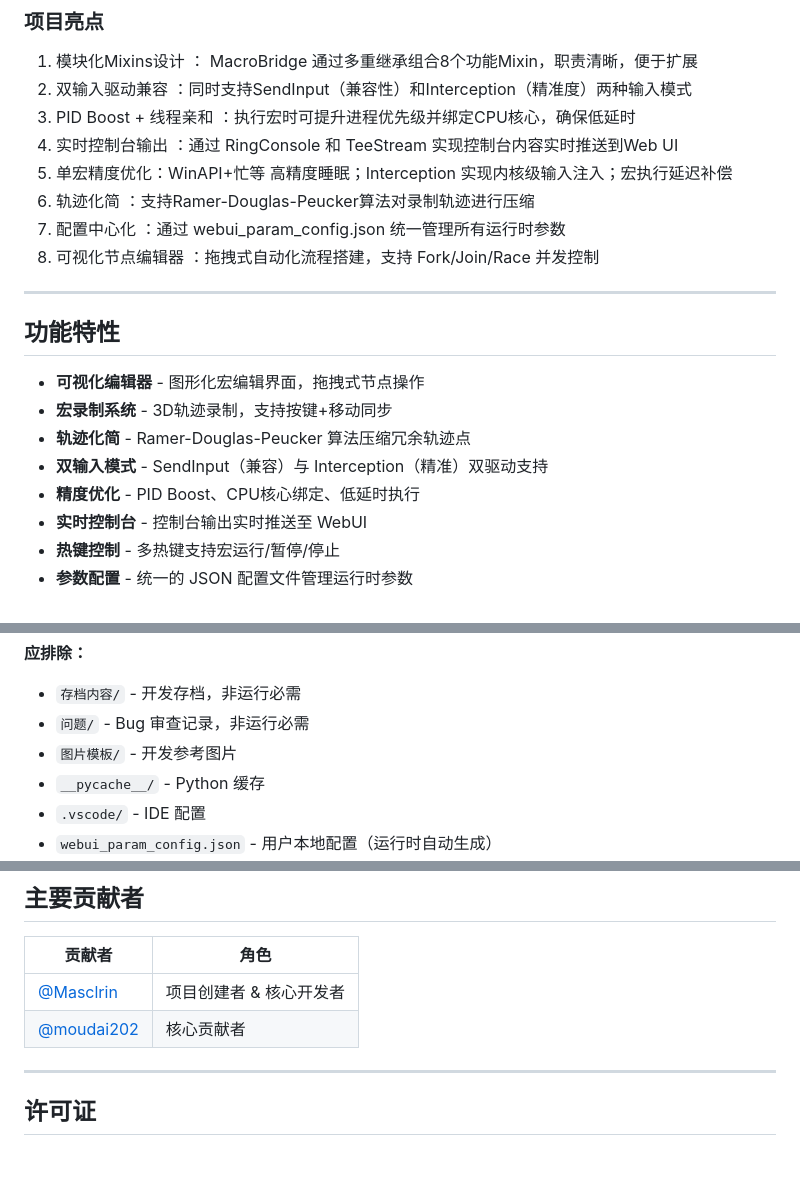
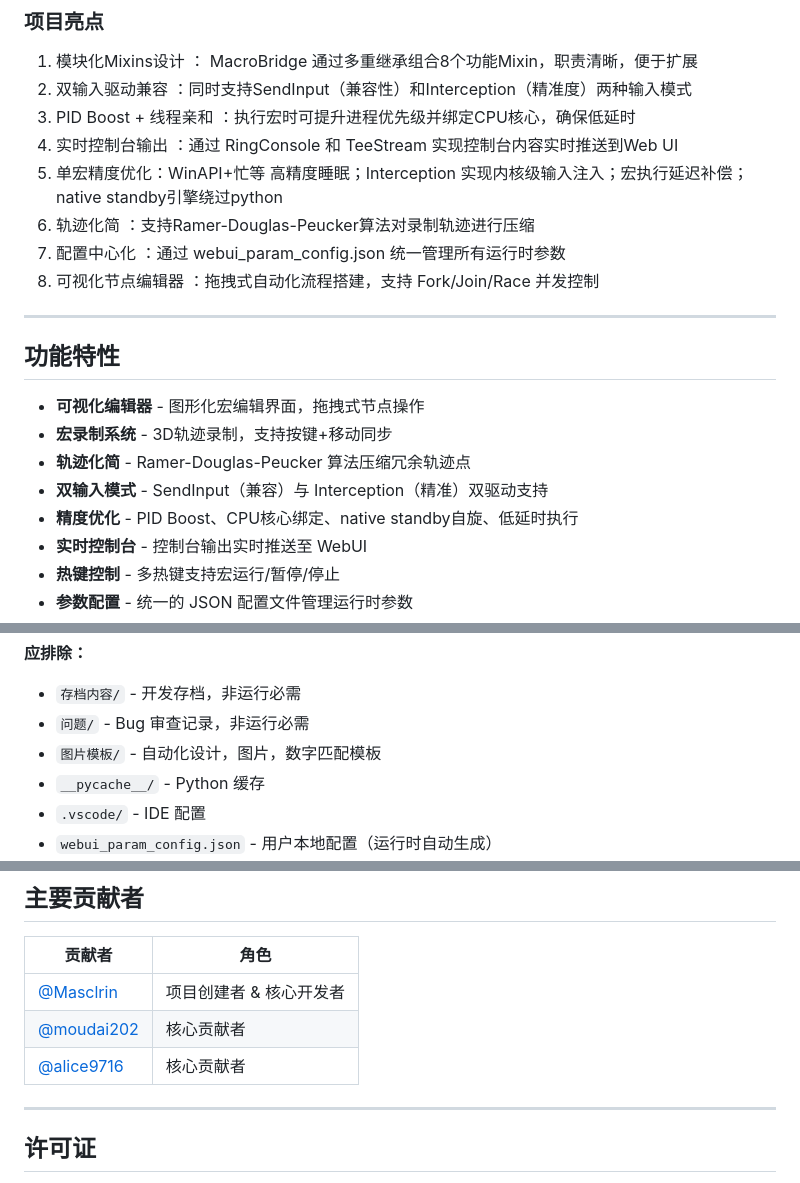
Before and after one commit to Masclrin/MacroDriver-WebUI, a Markdown page: README.md, 3 parts joined by grey strips. Rendered like a GitHub page; blank space fills up the shorter version.

Commit message:
Update README.md
更新了README

```diff
--- a/README.md
+++ b/README.md
@@ -20,7 +20,7 @@
 2. 双输入驱动兼容 ：同时支持SendInput（兼容性）和Interception（精准度）两种输入模式
 3. PID Boost + 线程亲和 ：执行宏时可提升进程优先级并绑定CPU核心，确保低延时
 4. 实时控制台输出 ：通过 RingConsole 和 TeeStream 实现控制台内容实时推送到Web UI
-5. 单宏精度优化：WinAPI+忙等 高精度睡眠；Interception 实现内核级输入注入；宏执行延迟补偿
+5. 单宏精度优化：WinAPI+忙等 高精度睡眠；Interception 实现内核级输入注入；宏执行延迟补偿；native standby引擎绕过python
 6. 轨迹化简 ：支持Ramer-Douglas-Peucker算法对录制轨迹进行压缩
 7. 配置中心化 ：通过 webui_param_config.json 统一管理所有运行时参数
 8. 可视化节点编辑器 ：拖拽式自动化流程搭建，支持 Fork/Join/Race 并发控制
@@ -33,7 +33,7 @@
 - **宏录制系统** - 3D轨迹录制，支持按键+移动同步
 - **轨迹化简** - Ramer-Douglas-Peucker 算法压缩冗余轨迹点
 - **双输入模式** - SendInput（兼容）与 Interception（精准）双驱动支持
-- **精度优化** - PID Boost、CPU核心绑定、低延时执行
+- **精度优化** - PID Boost、CPU核心绑定、native standby自旋、低延时执行
 - **实时控制台** - 控制台输出实时推送至 WebUI
 - **热键控制** - 多热键支持宏运行/暂停/停止
 - **参数配置** - 统一的 JSON 配置文件管理运行时参数
@@ -191,7 +191,7 @@ macro-driver-webui/
 **应排除：**
 - `存档内容/` - 开发存档，非运行必需
 - `问题/` - Bug 审查记录，非运行必需
-- `图片模板/` - 开发参考图片
+- `图片模板/` - 自动化设计，图片，数字匹配模板
 - `__pycache__/` - Python 缓存
 - `.vscode/` - IDE 配置
 - `webui_param_config.json` - 用户本地配置（运行时自动生成）
@@ -239,6 +239,7 @@ pyinstaller --onefile --windowed --name MacroDriver webui_app.py
 | --- | --- |
 | [@Masclrin](https://github.com/Masclrin) | 项目创建者 & 核心开发者 |
 | [@moudai202](https://github.com/moudai202) | 核心贡献者 |
+| [@alice9716](https://github.com/alice9716) | 核心贡献者 |
 
 ---
 
```
